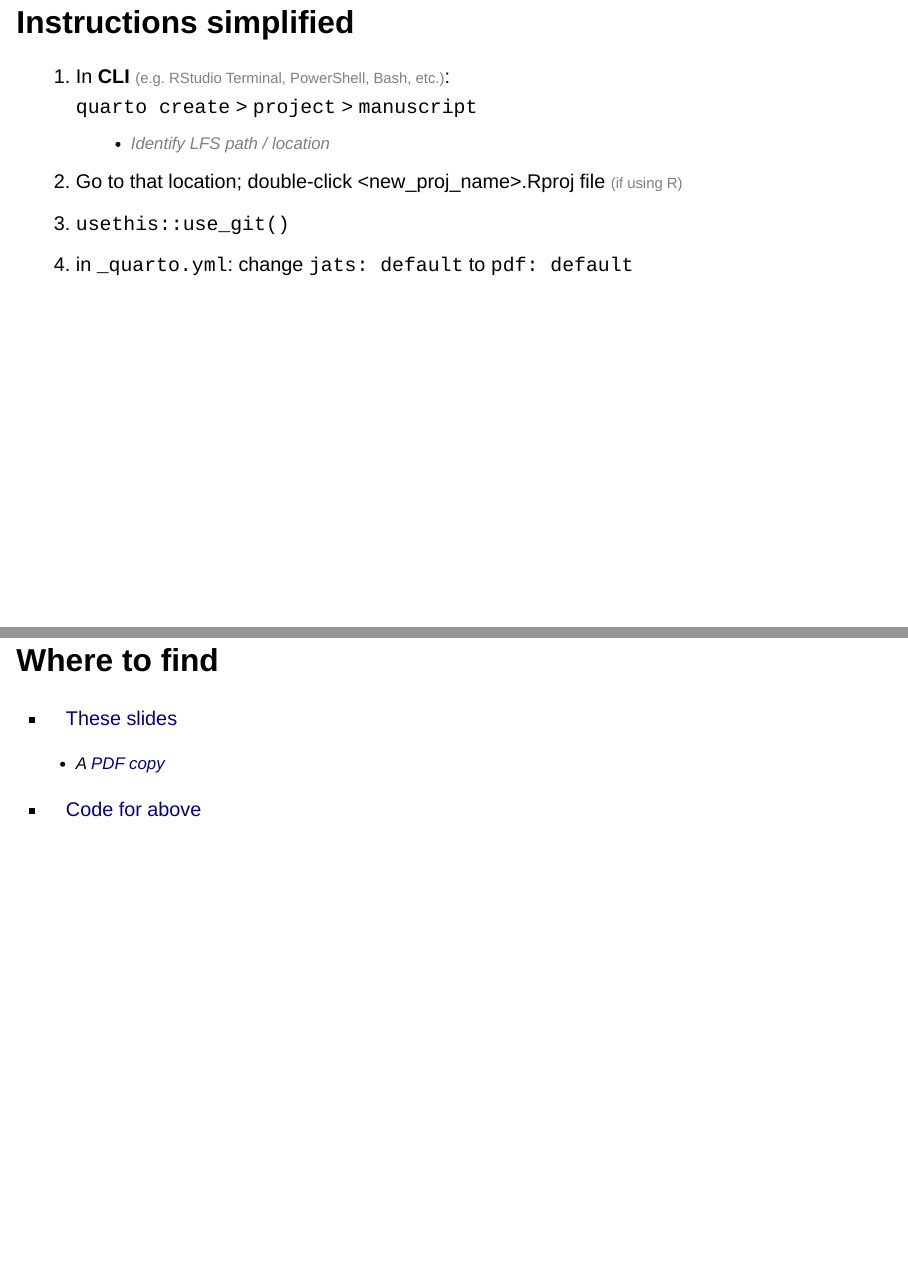
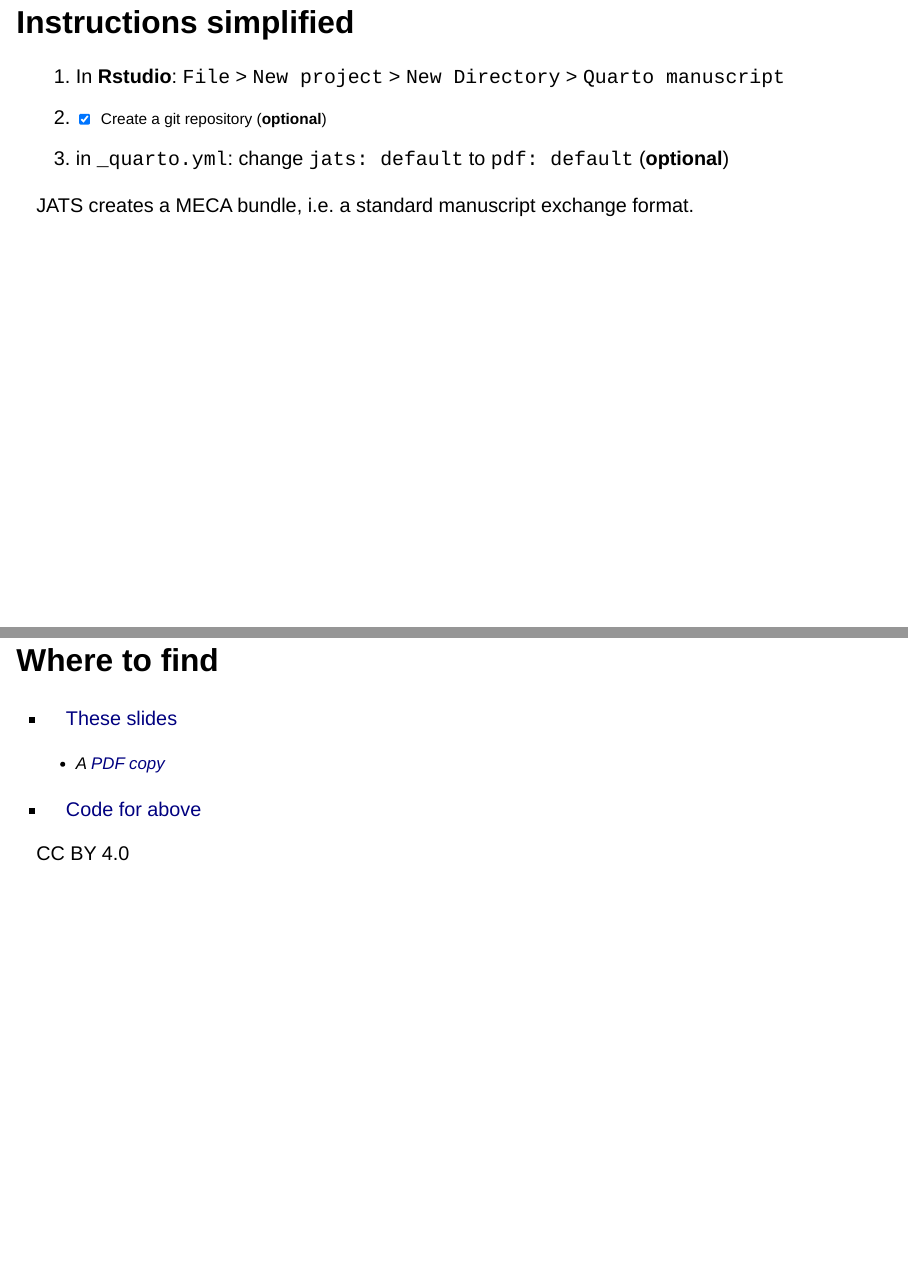
Before and after one commit to libjohn/rforlunch_exercises, a Quarto document (slides/reproducible-workflows.qmd): pages 14 and 19 of 20, joined at a grey line. Rendered offline with R 4.5, knitr and Pandoc in place of Quarto, with nearby package versions; drawn as Slidy slides in place of the format the file asks for; some code elsewhere in the file could not run offline.

Commit message:
update links

```diff
--- a/slides/reproducible-workflows.qmd
+++ b/slides/reproducible-workflows.qmd
@@ -187,11 +187,13 @@ Or, other targets [(see Instructions link, above)]{style="color: gray; font-size
 
 ## Instructions simplified
 
-1.  In **CLI** [(e.g. RStudio Terminal, PowerShell, Bash, etc.)]{style="color: gray; font-size: large;"}:<br/>`quarto create` \> `project` \> `manuscript`
-    -   [Identify LFS path / location]{style="color: gray;"}
-2.  Go to that location; double-click \<new_proj_name\>.Rproj file [(if using R)]{style="color: gray; font-size: large;"}
-3.  `usethis::use_git()`
-4.  in `_quarto.yml`: change `jats: default` to `pdf: default`
+1.  In **Rstudio**: `File` \> `New project` \> `New Directory` \> `Quarto manuscript`
+2.  [x]   Create a git repository (**optional**)
+3.  in `_quarto.yml`: change `jats: default` to `pdf: default` (**optional**)
+
+::: aside
+JATS creates a MECA bundle, i.e. a standard manuscript exchange format.
+:::
 
 ## {[renv](https://rstudio.github.io/renv/index.html)}
 
@@ -238,3 +240,5 @@ Recommended: While [sharing your compute environments](https://quarto.org/docs/p
 
 -   [Code for above](https://github.com/libjohn/rforlunch_exercises/blob/main/slides/reproducible-workflows.qmd)
 
+::: aside
+CC BY 4.0
```
Also changed, not shown: slides/reproducible-workflows.pdf, slides/reproducible-workflows.qmd (12 more changed lines).
